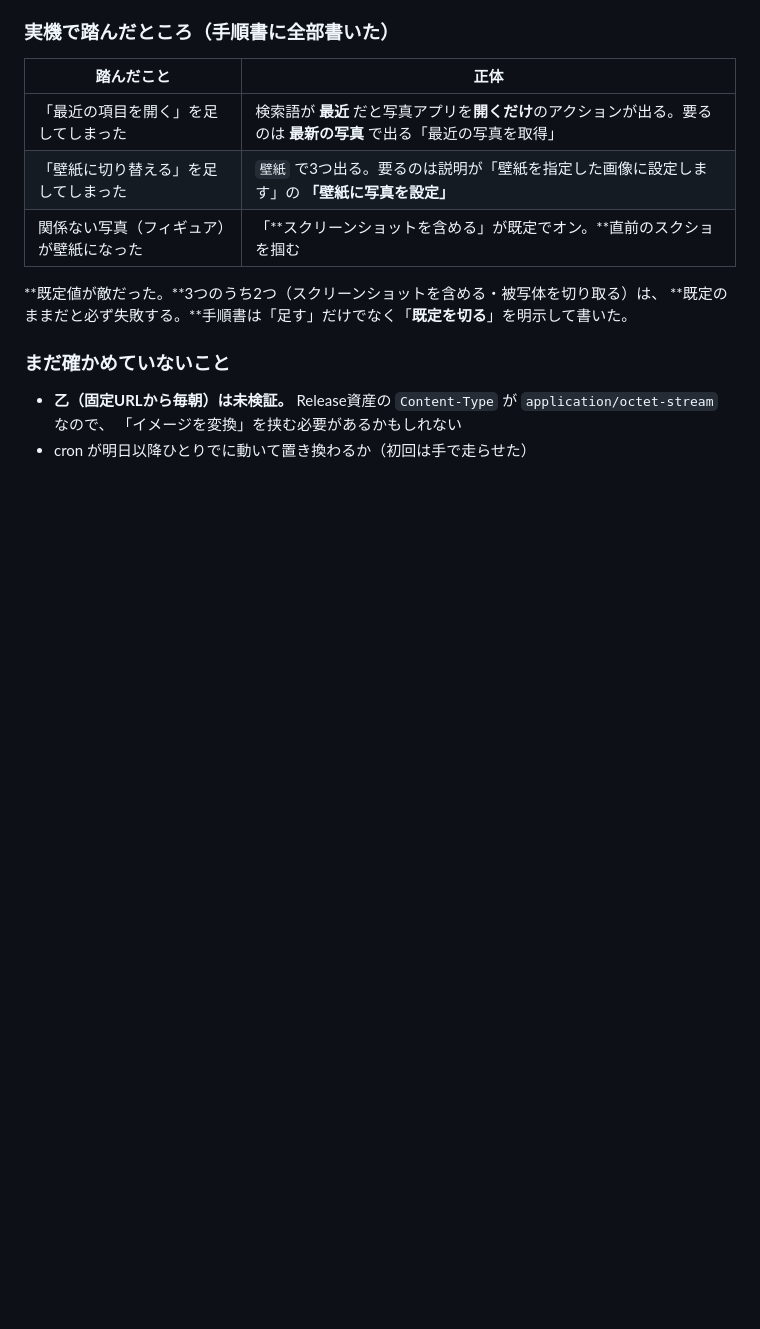
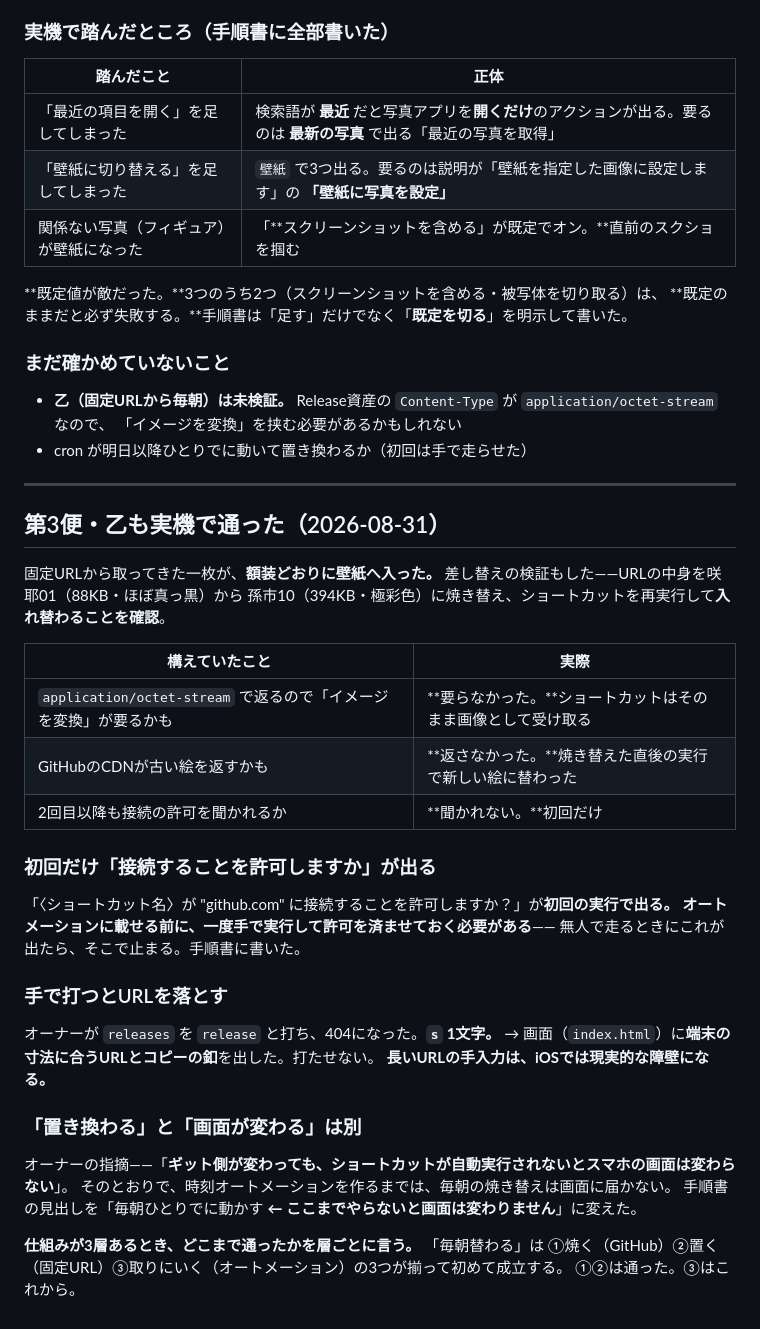
Before and after one commit to hiroHGxx/mitama-kazari, a Markdown page: docs/DEVELOPMENT.md, the part around the change. Drawn GitHub-style; blank space fills up the shorter version.

```diff
--- a/docs/DEVELOPMENT.md
+++ b/docs/DEVELOPMENT.md
@@ -533,3 +533,39 @@ Chrome のバージョンでJPEGの符号化が違う。**バイト一致を検
 - **乙（固定URLから毎朝）は未検証。** Release資産の `Content-Type` が `application/octet-stream` なので、
   「イメージを変換」を挟む必要があるかもしれない
 - cron が明日以降ひとりでに動いて置き換わるか（初回は手で走らせた）
+
+---
+
+## 第3便・乙も実機で通った（2026-08-31）
+
+固定URLから取ってきた一枚が、**額装どおりに壁紙へ入った。**
+差し替えの検証もした——URLの中身を咲耶01（88KB・ほぼ真っ黒）から
+孫市10（394KB・極彩色）に焼き替え、ショートカットを再実行して**入れ替わることを確認**。
+
+| 構えていたこと | 実際 |
+|---|---|
+| `application/octet-stream` で返るので「イメージを変換」が要るかも | **要らなかった。**ショートカットはそのまま画像として受け取る |
+| GitHubのCDNが古い絵を返すかも | **返さなかった。**焼き替えた直後の実行で新しい絵に替わった |
+| 2回目以降も接続の許可を聞かれるか | **聞かれない。**初回だけ |
+
+### 初回だけ「接続することを許可しますか」が出る
+
+「〈ショートカット名〉が "github.com" に接続することを許可しますか？」が**初回の実行で出る。**
+**オートメーションに載せる前に、一度手で実行して許可を済ませておく必要がある**——
+無人で走るときにこれが出たら、そこで止まる。手順書に書いた。
+
+### 手で打つとURLを落とす
+
+オーナーが `releases` を `release` と打ち、404になった。**`s` 1文字。**
+→ 画面（`index.html`）に**端末の寸法に合うURLとコピーの釦**を出した。打たせない。
+**長いURLの手入力は、iOSでは現実的な障壁になる。**
+
+### 「置き換わる」と「画面が変わる」は別
+
+オーナーの指摘——「**ギット側が変わっても、ショートカットが自動実行されないとスマホの画面は変わらない**」。
+そのとおりで、時刻オートメーションを作るまでは、毎朝の焼き替えは画面に届かない。
+手順書の見出しを「毎朝ひとりでに動かす **← ここまでやらないと画面は変わりません**」に変えた。
+
+**仕組みが3層あるとき、どこまで通ったかを層ごとに言う。**
+「毎朝替わる」は ①焼く（GitHub）②置く（固定URL）③取りにいく（オートメーション）の3つが揃って初めて成立する。
+①②は通った。③はこれから。
```
Also changed, not shown: docs/SHORTCUT.md (+35 -11 lines).
